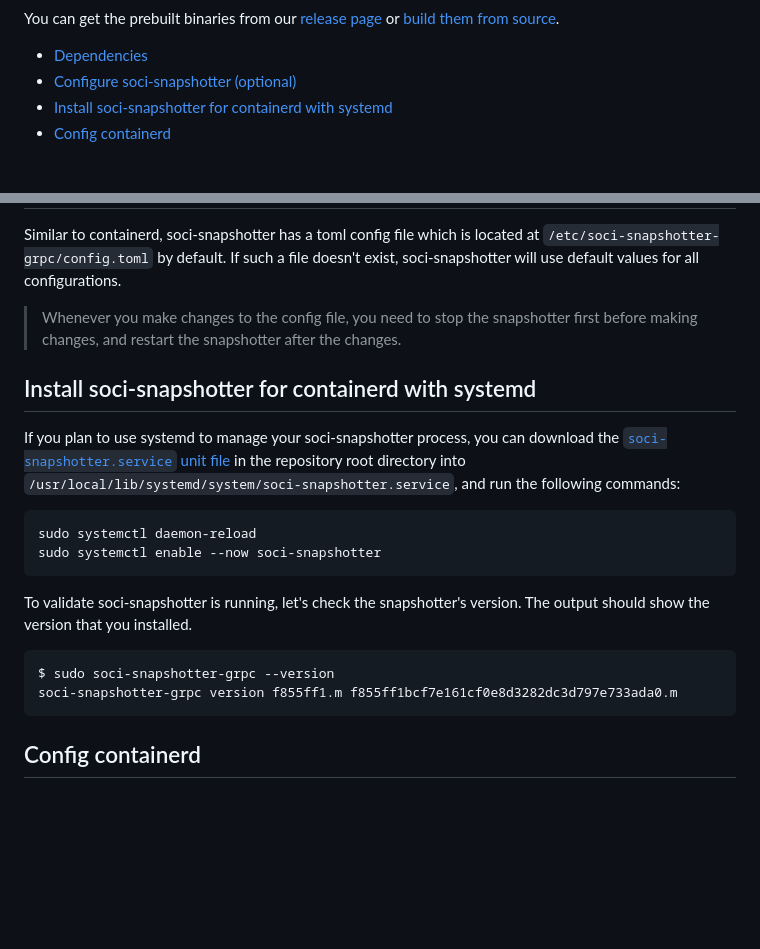
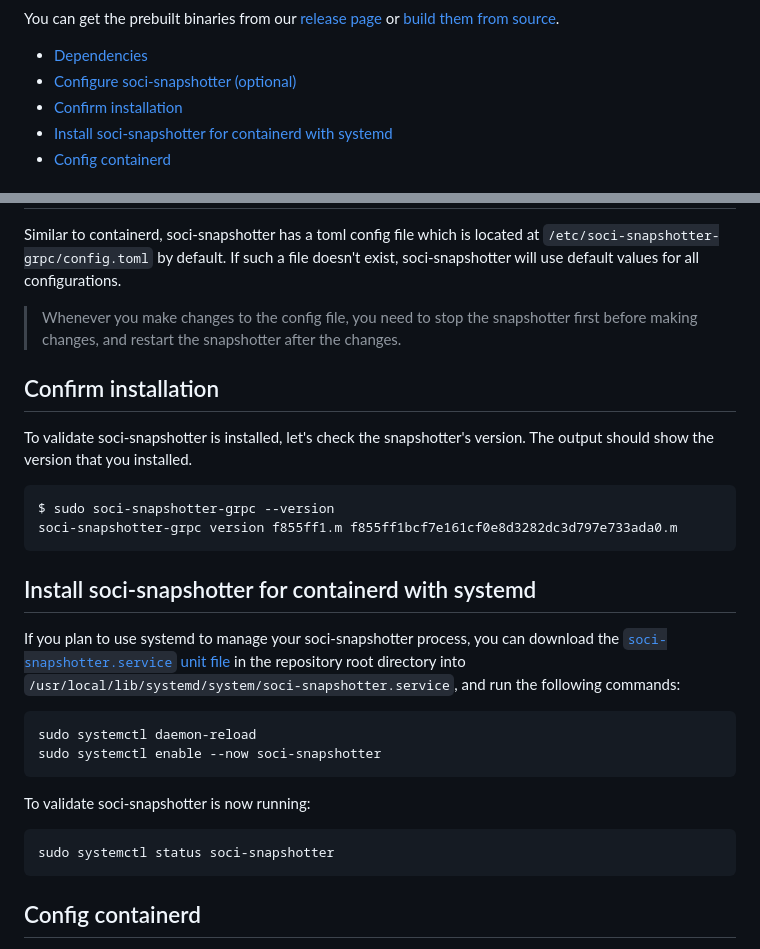
Before and after one commit to awslabs/soci-snapshotter, a Markdown page: docs/install.md, 2 parts joined by grey strips. GitHub-like rendering; blank space fills up the shorter version.

Commit message:
Update install doc
Signed-off-by: Clarence "Sparr" Risher <clrnc@amazon.com>

````diff
--- a/docs/install.md
+++ b/docs/install.md
@@ -15,6 +15,7 @@ or [build them from source](./build.md).
 
 - [Dependencies](#dependencies)
 - [Configure soci-snapshotter (optional)](#configure-soci-snapshotter-optional)
+- [Confirm installation](#confirm-installation)
 - [Install soci-snapshotter for containerd with systemd](#install-soci-snapshotter-for-containerd-with-systemd)
 - [Config containerd](#config-containerd)
 
@@ -44,6 +45,16 @@ soci-snapshotter will use default values for all configurations.
 > Whenever you make changes to the config file, you need to stop the snapshotter
 > first before making changes, and restart the snapshotter after the changes.
 
+## Confirm installation
+
+To validate soci-snapshotter is installed, let's check the snapshotter's version.
+The output should show the version that you installed.
+
+```shell
+$ sudo soci-snapshotter-grpc --version
+soci-snapshotter-grpc version f855ff1.m f855ff1bcf7e161cf0e8d3282dc3d797e733ada0.m
+```
+
 ## Install soci-snapshotter for containerd with systemd
 
 If you plan to use systemd to manage your soci-snapshotter process, you can download
@@ -56,12 +67,10 @@ sudo systemctl daemon-reload
 sudo systemctl enable --now soci-snapshotter
 ```
 
-To validate soci-snapshotter is running, let's check the snapshotter's version.
-The output should show the version that you installed.
+To validate soci-snapshotter is now running:
 
 ```shell
-$ sudo soci-snapshotter-grpc --version
-soci-snapshotter-grpc version f855ff1.m f855ff1bcf7e161cf0e8d3282dc3d797e733ada0.m
+sudo systemctl status soci-snapshotter
 ```
 
 ## Config containerd
````
